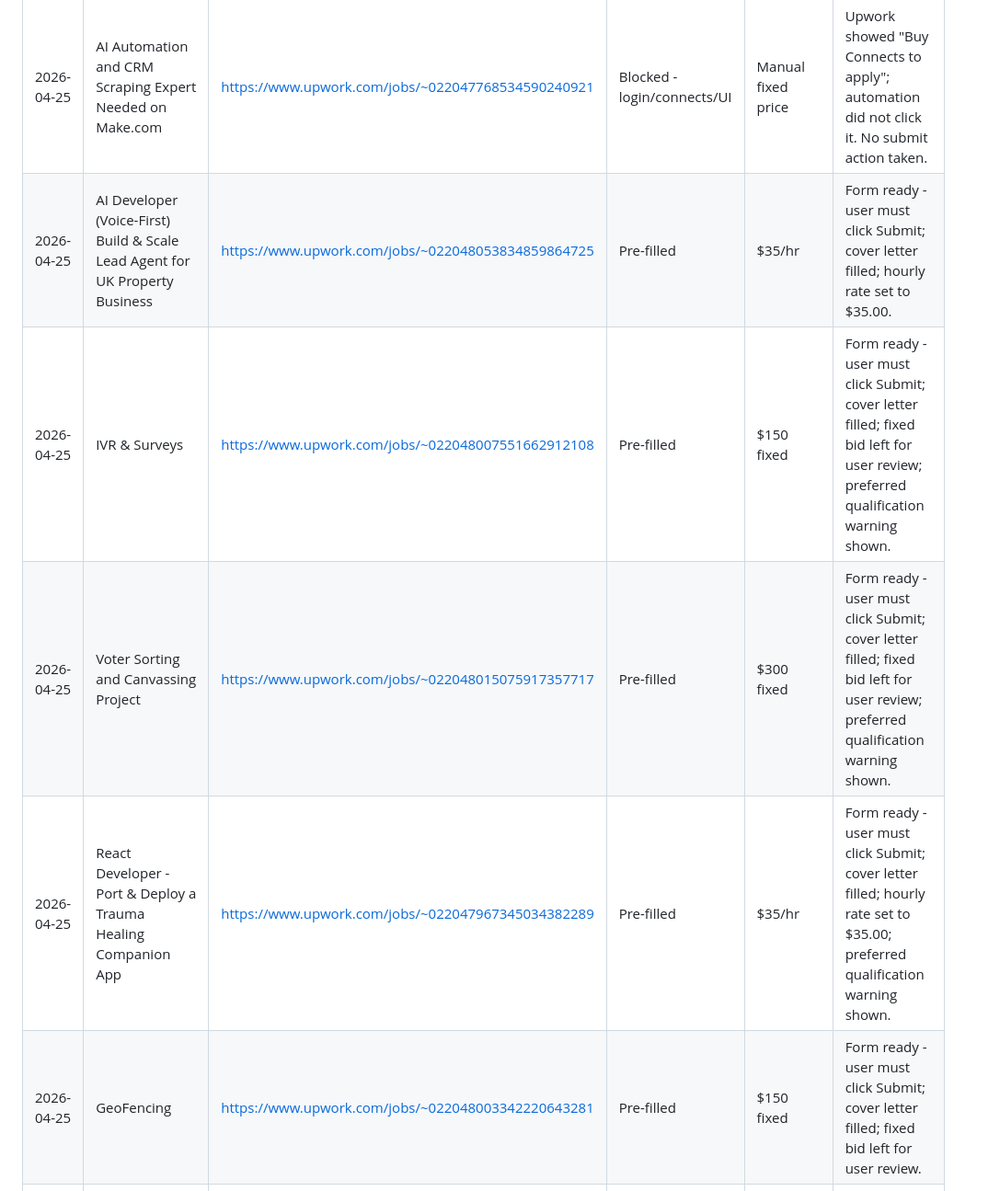
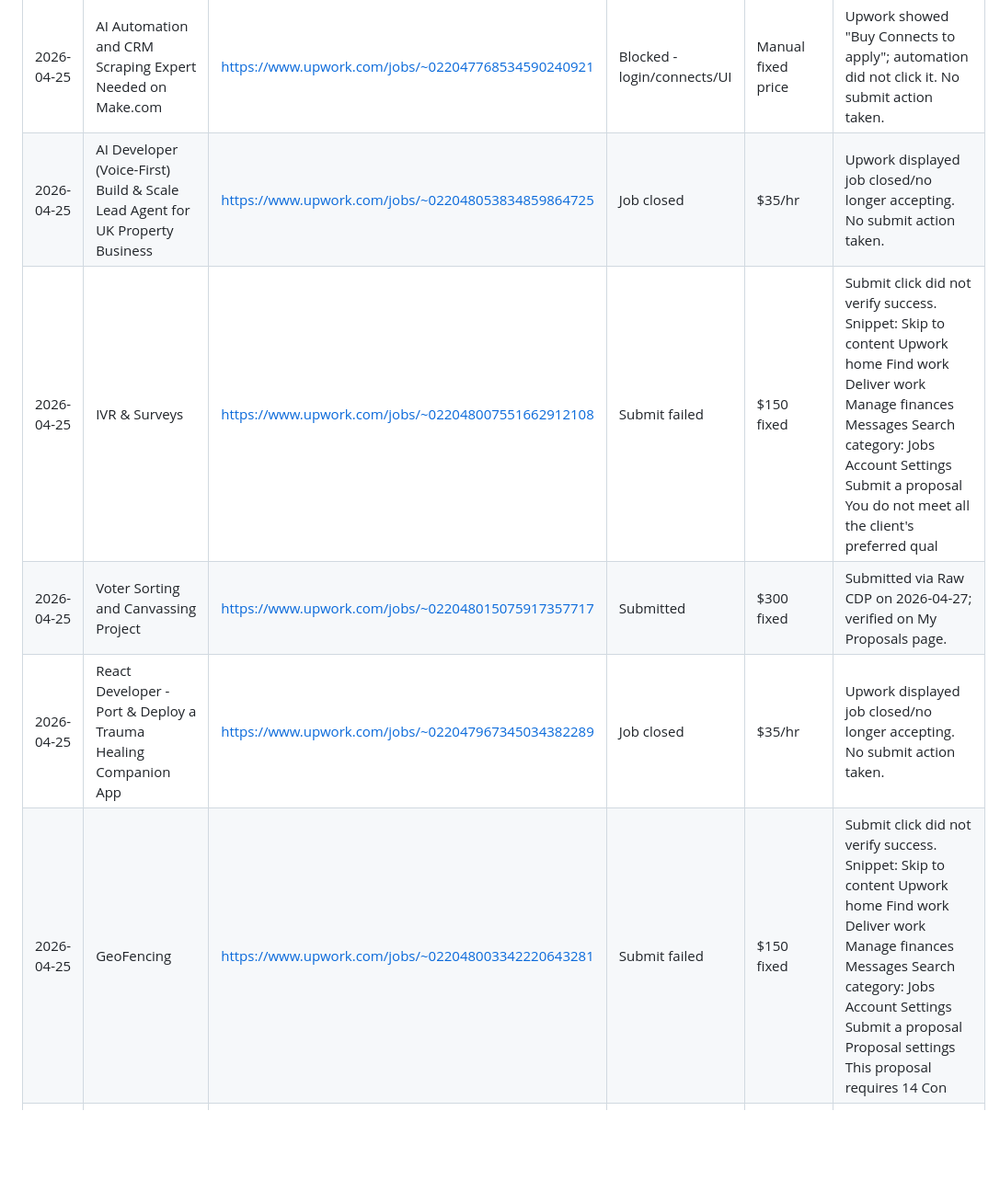
Before and after one commit to CNalks/freelance-ai-ops, a Markdown page: docs/proposal-tracker.md, the part around one of its changes. Shown at 92% size. Rendered like a GitHub page; blank space fills up the shorter version.

Commit message:
update proposal tracker 2026-04-27

```diff
--- a/docs/proposal-tracker.md
+++ b/docs/proposal-tracker.md
@@ -7,9 +7,9 @@
 | 2026-04-25 | ATOM AI Web Developer Needed - Build Smart, Practical AI Features Into Live Platform | https://www.upwork.com/jobs/~022047905552430981781 | Blocked - login/connects/UI | Manual fixed price | Upwork showed "Buy Connects to apply"; automation did not click it. No submit action taken. |
 | 2026-04-25 | Full Stack Developer | https://www.upwork.com/jobs/~022047678050633479 | Blocked - login/connects/UI | $10/hr if applying within listed range | Upwork showed "Buy Connects to apply"; automation did not click it. No submit action taken. |
 | 2026-04-25 | AI Automation and CRM Scraping Expert Needed on Make.com | https://www.upwork.com/jobs/~022047768534590240921 | Blocked - login/connects/UI | Manual fixed price | Upwork showed "Buy Connects to apply"; automation did not click it. No submit action taken. |
-| 2026-04-25 | AI Developer (Voice-First) Build & Scale Lead Agent for UK Property Business | https://www.upwork.com/jobs/~022048053834859864725 | Pre-filled | $35/hr | Form ready - user must click Submit; cover letter filled; hourly rate set to $35.00. |
-| 2026-04-25 | IVR & Surveys | https://www.upwork.com/jobs/~022048007551662912108 | Pre-filled | $150 fixed | Form ready - user must click Submit; cover letter filled; fixed bid left for user review; preferred qualification warning shown. |
-| 2026-04-25 | Voter Sorting and Canvassing Project | https://www.upwork.com/jobs/~022048015075917357717 | Pre-filled | $300 fixed | Form ready - user must click Submit; cover letter filled; fixed bid left for user review; preferred qualification warning shown. |
-| 2026-04-25 | React Developer - Port & Deploy a Trauma Healing Companion App | https://www.upwork.com/jobs/~022047967345034382289 | Pre-filled | $35/hr | Form ready - user must click Submit; cover letter filled; hourly rate set to $35.00; preferred qualification warning shown. |
-| 2026-04-25 | GeoFencing | https://www.upwork.com/jobs/~022048003342220643281 | Pre-filled | $150 fixed | Form ready - user must click Submit; cover letter filled; fixed bid left for user review. |
+| 2026-04-25 | AI Developer (Voice-First) Build & Scale Lead Agent for UK Property Business | https://www.upwork.com/jobs/~022048053834859864725 | Job closed | $35/hr | Upwork displayed job closed/no longer accepting. No submit action taken. |
+| 2026-04-25 | IVR & Surveys | https://www.upwork.com/jobs/~022048007551662912108 | Submit failed | $150 fixed | Submit click did not verify success. Snippet: Skip to content Upwork home Find work Deliver work Manage finances Messages Search category: Jobs Account Settings Submit a proposal You do not meet all the client's preferred qual |
+| 2026-04-25 | Voter Sorting and Canvassing Project | https://www.upwork.com/jobs/~022048015075917357717 | Submitted | $300 fixed | Submitted via Raw CDP on 2026-04-27; verified on My Proposals page. |
+| 2026-04-25 | React Developer - Port & Deploy a Trauma Healing Companion App | https://www.upwork.com/jobs/~022047967345034382289 | Job closed | $35/hr | Upwork displayed job closed/no longer accepting. No submit action taken. |
+| 2026-04-25 | GeoFencing | https://www.upwork.com/jobs/~022048003342220643281 | Submit failed | $150 fixed | Submit click did not verify success. Snippet: Skip to content Upwork home Find work Deliver work Manage finances Messages Search category: Jobs Account Settings Submit a proposal Proposal settings This proposal requires 14 Con |
 | 2026-04-26 | SSL and service communication certificate - updating and automation script | https://www.upwork.com/jobs/~022048072681828493976 | Job closed | $300 fixed | Upwork displayed "This job is no longer available." No submit action taken. |
```
Also changed, not shown: other parts of docs/proposal-tracker.md (+12 -10 lines).
